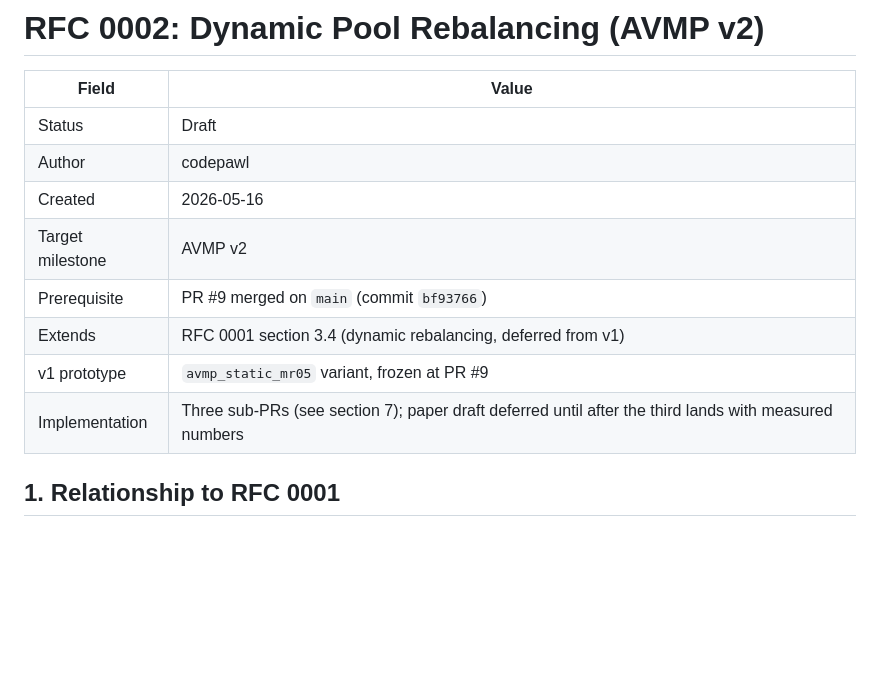
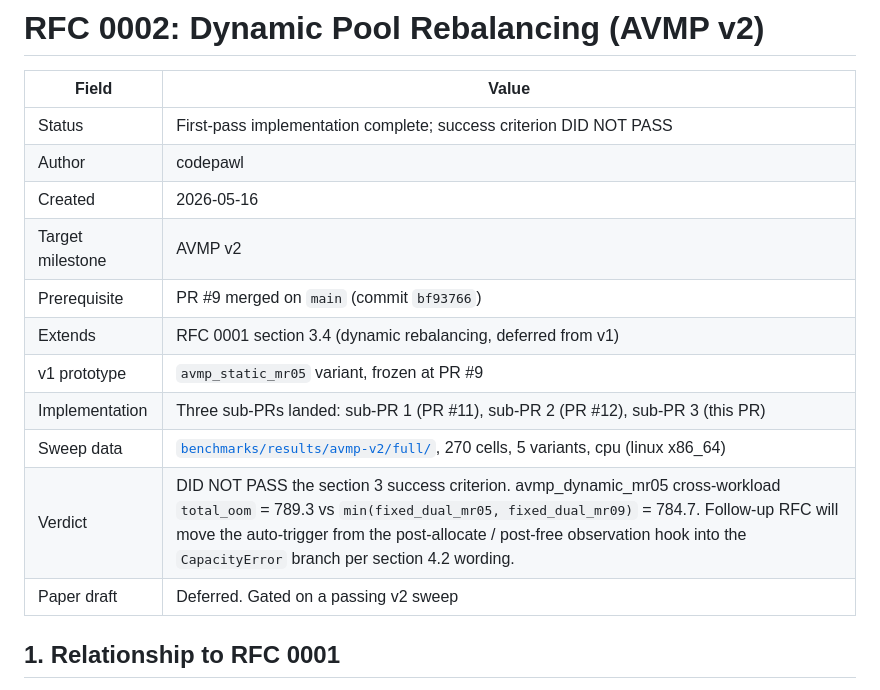
Before and after one commit to codepawl/cachepawl, a Markdown page: docs/designs/0002-dynamic-pool-rebalancing.md, the part around the change. GitHub-like rendering; blank space fills up the shorter version.

Commit message:
docs(rfc): record sub-PR 3 verdict in RFC 0002 status block
All three sub-PRs landed. avmp_dynamic_mr05 ran the full 270-cell sweep
but did NOT clear the section 3 success criterion (789.3 cross-workload
total_oom vs 784.7 for min(fixed_dual_mr05, fixed_dual_mr09)).

Status block now points at the committed sweep artifacts and records the
verdict and the follow-up direction (move the auto-trigger into the
CapacityError branch per section 4.2 wording, which differs from the
sub-PR 3 brief placement). Paper draft remains deferred until a passing
v2 sweep lands.

```diff
--- a/docs/designs/0002-dynamic-pool-rebalancing.md
+++ b/docs/designs/0002-dynamic-pool-rebalancing.md
@@ -2,14 +2,17 @@
 
 | Field            | Value                                                                  |
 |------------------|------------------------------------------------------------------------|
-| Status           | Draft                                                                  |
+| Status           | First-pass implementation complete; success criterion DID NOT PASS     |
 | Author           | codepawl                                                               |
 | Created          | 2026-05-16                                                             |
 | Target milestone | AVMP v2                                                                |
 | Prerequisite     | PR #9 merged on `main` (commit `bf93766`)                              |
 | Extends          | RFC 0001 section 3.4 (dynamic rebalancing, deferred from v1)           |
 | v1 prototype     | `avmp_static_mr05` variant, frozen at PR #9                            |
-| Implementation   | Three sub-PRs (see section 7); paper draft deferred until after the third lands with measured numbers |
+| Implementation   | Three sub-PRs landed: sub-PR 1 (PR #11), sub-PR 2 (PR #12), sub-PR 3 (this PR) |
+| Sweep data       | [`benchmarks/results/avmp-v2/full/`](../../benchmarks/results/avmp-v2/full/), 270 cells, 5 variants, cpu (linux x86_64) |
+| Verdict          | DID NOT PASS the section 3 success criterion. avmp_dynamic_mr05 cross-workload `total_oom` = 789.3 vs `min(fixed_dual_mr05, fixed_dual_mr09)` = 784.7. Follow-up RFC will move the auto-trigger from the post-allocate / post-free observation hook into the `CapacityError` branch per section 4.2 wording. |
+| Paper draft      | Deferred. Gated on a passing v2 sweep                                  |
 
 ## 1. Relationship to RFC 0001
 
```
